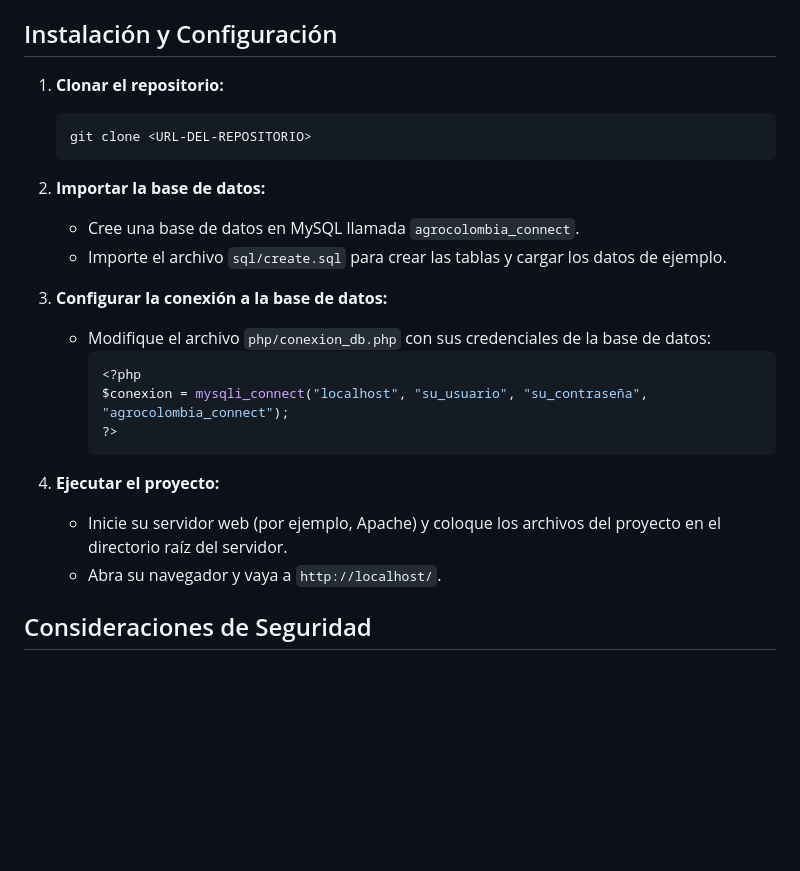
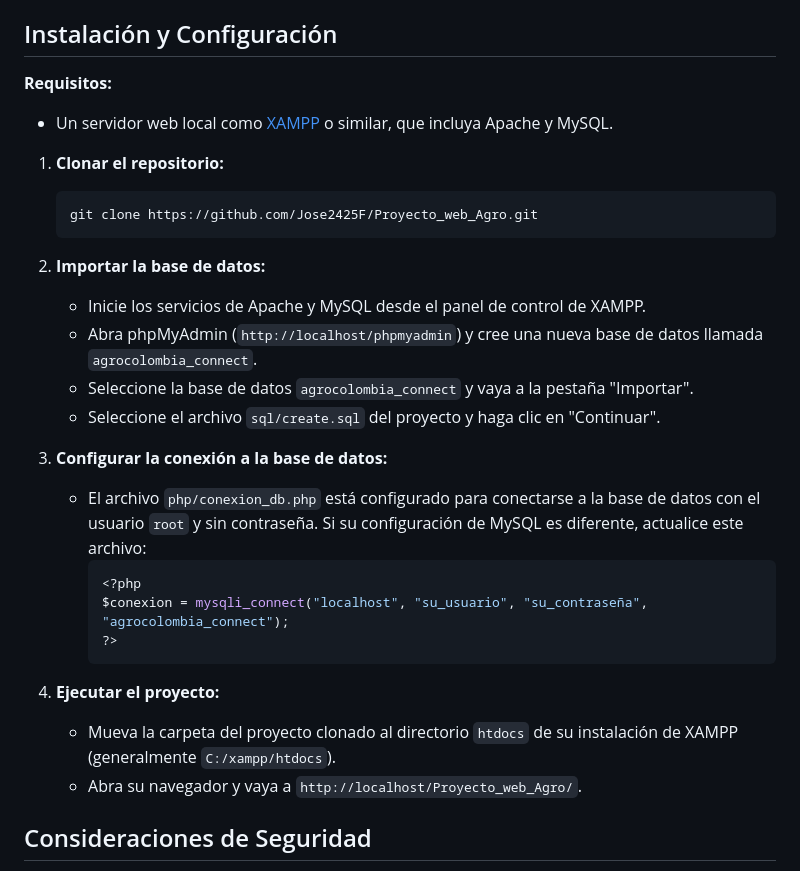
Before and after one commit to Jose2425F/Proyecto_web_Agro, a Markdown page: README.md, the part around the change. GitHub-like rendering; blank space fills up the shorter version.

Commit message:
Actualizar instrucciones de instalación en README.md para incluir pasos detallados sobre la creación de la base de datos y la configuración del entorno con XAMPP.

````diff
--- a/README.md
+++ b/README.md
@@ -75,16 +75,22 @@ La base de datos se llama `agrocolombia_connect` y consta de las siguientes tabl
 
 ## Instalación y Configuración
 
+**Requisitos:**
+- Un servidor web local como [XAMPP](https://www.apachefriends.org/es/index.html) o similar, que incluya Apache y MySQL.
+
 1.  **Clonar el repositorio:**
     ```bash
-    git clone <URL-DEL-REPOSITORIO>
+    git clone https://github.com/Jose2425F/Proyecto_web_Agro.git
     ```
+
 2.  **Importar la base de datos:**
-    - Cree una base de datos en MySQL llamada `agrocolombia_connect`.
-    - Importe el archivo `sql/create.sql` para crear las tablas y cargar los datos de ejemplo.
+    - Inicie los servicios de Apache y MySQL desde el panel de control de XAMPP.
+    - Abra phpMyAdmin (`http://localhost/phpmyadmin`) y cree una nueva base de datos llamada `agrocolombia_connect`.
+    - Seleccione la base de datos `agrocolombia_connect` y vaya a la pestaña "Importar".
+    - Seleccione el archivo `sql/create.sql` del proyecto y haga clic en "Continuar".
 
 3.  **Configurar la conexión a la base de datos:**
-    - Modifique el archivo `php/conexion_db.php` con sus credenciales de la base de datos:
+    - El archivo `php/conexion_db.php` está configurado para conectarse a la base de datos con el usuario `root` y sin contraseña. Si su configuración de MySQL es diferente, actualice este archivo:
       ```php
       <?php
       $conexion = mysqli_connect("localhost", "su_usuario", "su_contraseña", "agrocolombia_connect");
@@ -92,8 +98,8 @@ La base de datos se llama `agrocolombia_connect` y consta de las siguientes tabl
       ```
 
 4.  **Ejecutar el proyecto:**
-    - Inicie su servidor web (por ejemplo, Apache) y coloque los archivos del proyecto en el directorio raíz del servidor.
-    - Abra su navegador y vaya a `http://localhost/`.
+    - Mueva la carpeta del proyecto clonado al directorio `htdocs` de su instalación de XAMPP (generalmente `C:/xampp/htdocs`).
+    - Abra su navegador y vaya a `http://localhost/Proyecto_web_Agro/`.
 
 ## Consideraciones de Seguridad
 
````
